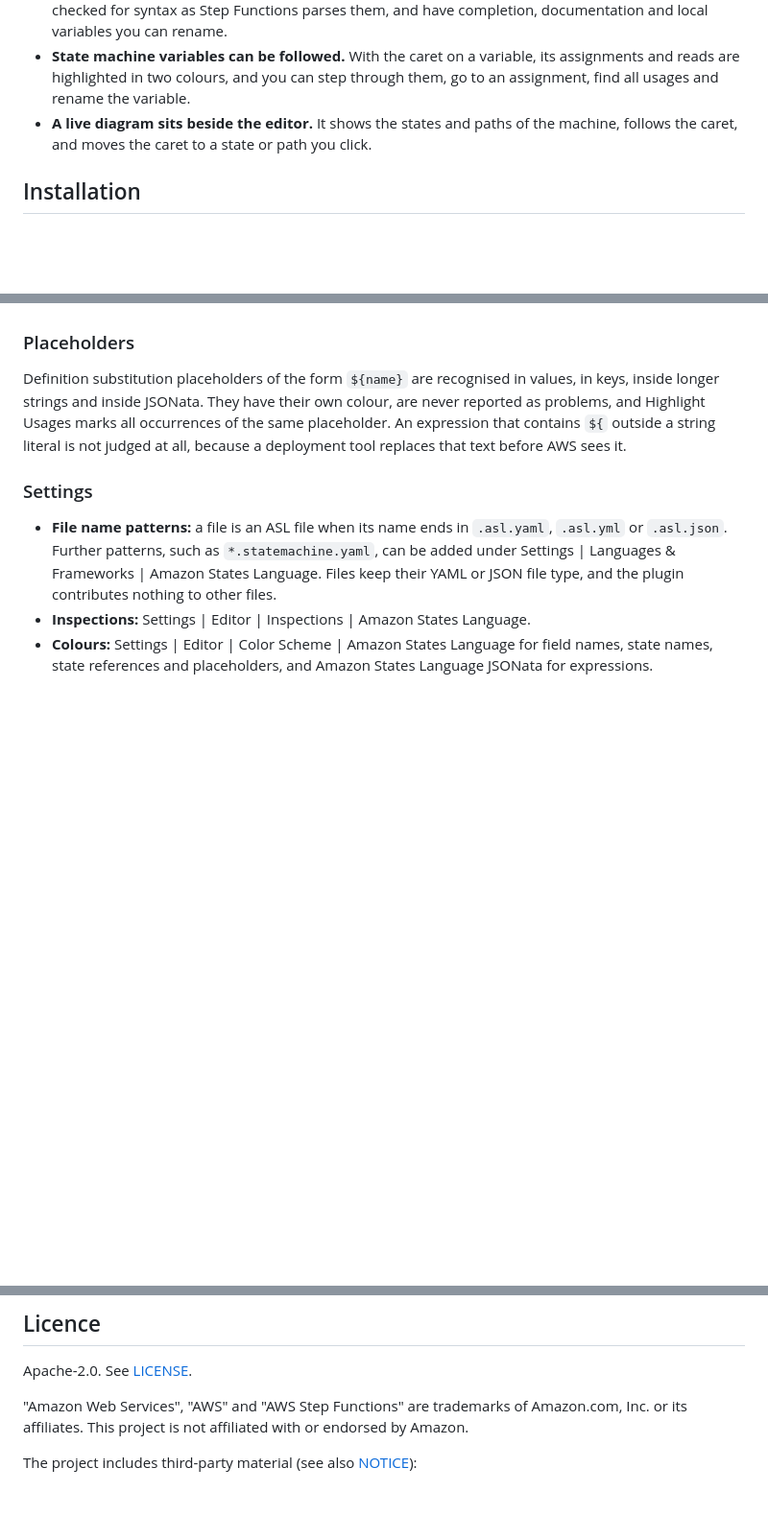
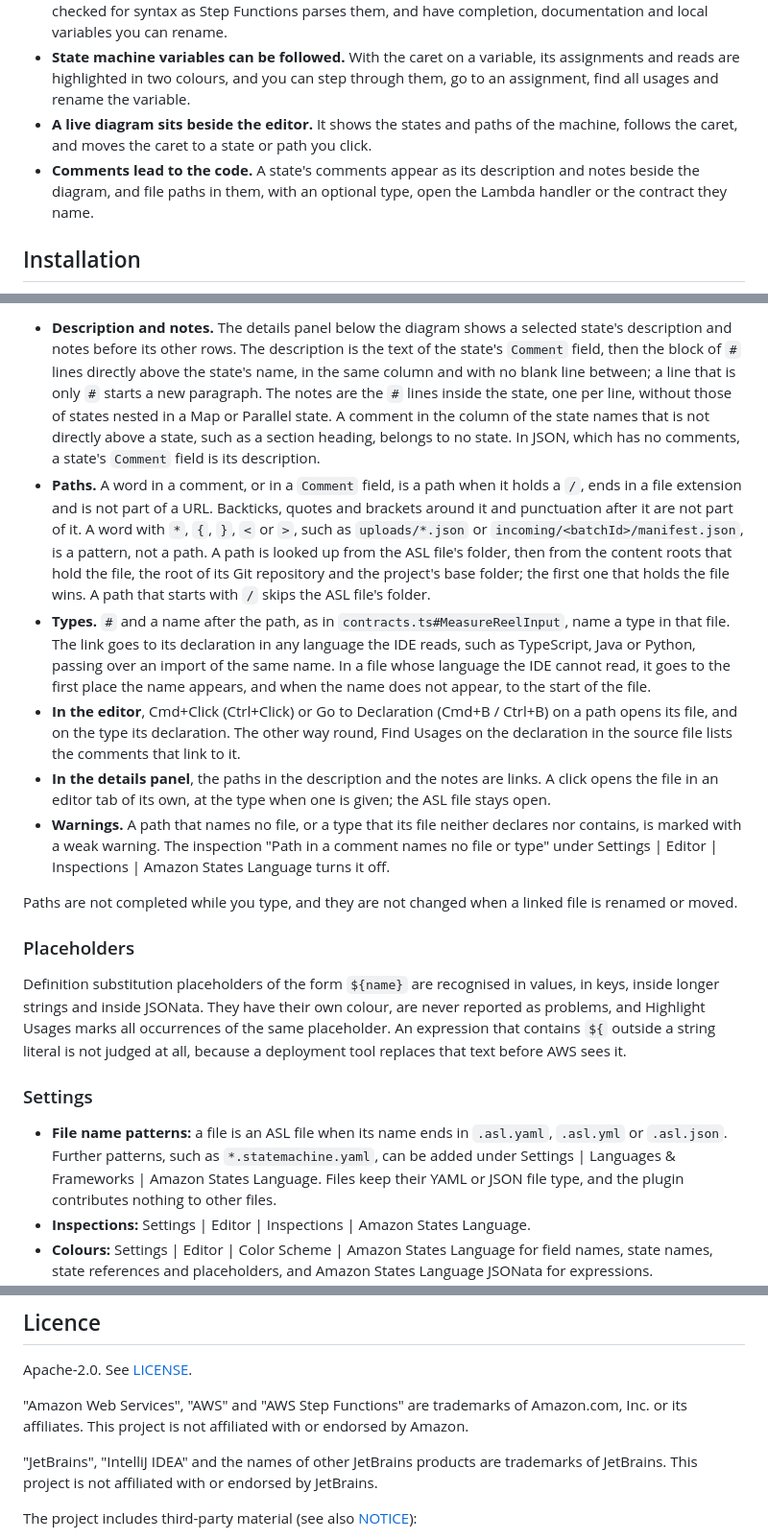
Before and after one commit to saigyo/aslan, a Markdown page: README.md, 3 parts joined by grey strips. Shown at 96% size. Rendered like a GitHub page; blank space fills up the shorter version.

```diff
--- a/README.md
+++ b/README.md
@@ -12,6 +12,7 @@ Aslan is a plugin for JetBrains IDEs that gives editor support for AWS Step Func
 - **JSONata expressions behave like code.** The expressions inside `{% … %}` strings are highlighted, checked for syntax as Step Functions parses them, and have completion, documentation and local variables you can rename.
 - **State machine variables can be followed.** With the caret on a variable, its assignments and reads are highlighted in two colours, and you can step through them, go to an assignment, find all usages and rename the variable.
 - **A live diagram sits beside the editor.** It shows the states and paths of the machine, follows the caret, and moves the caret to a state or path you click.
+- **Comments lead to the code.** A state's comments appear as its description and notes beside the diagram, and file paths in them, with an optional type, open the Lambda handler or the contract they name.
 
 ## Installation
 
@@ -105,3 +126,11 @@ The catch setting, whether the details panel is collapsed and its height are rem
+- **Description and notes.** The details panel below the diagram shows a selected state's description and notes before its other rows. The description is the text of the state's `Comment` field, then the block of `#` lines directly above the state's name, in the same column and with no blank line between; a line that is only `#` starts a new paragraph. The notes are the `#` lines inside the state, one per line, without those of states nested in a Map or Parallel state. A comment in the column of the state names that is not directly above a state, such as a section heading, belongs to no state. In JSON, which has no comments, a state's `Comment` field is its description.
+- **Paths.** A word in a comment, or in a `Comment` field, is a path when it holds a `/`, ends in a file extension and is not part of a URL. Backticks, quotes and brackets around it and punctuation after it are not part of it. A word with `*`, `{`, `}`, `<` or `>`, such as `uploads/*.json` or `incoming/<batchId>/manifest.json`, is a pattern, not a path. A path is looked up from the ASL file's folder, then from the content roots that hold the file, the root of its Git repository and the project's base folder; the first one that holds the file wins. A path that starts with `/` skips the ASL file's folder.
+- **Types.** `#` and a name after the path, as in `contracts.ts#MeasureReelInput`, name a type in that file. The link goes to its declaration in any language the IDE reads, such as TypeScript, Java or Python, passing over an import of the same name. In a file whose language the IDE cannot read, it goes to the first place the name appears, and when the name does not appear, to the start of the file.
+- **In the editor**, Cmd+Click (Ctrl+Click) or Go to Declaration (Cmd+B / Ctrl+B) on a path opens its file, and on the type its declaration. The other way round, Find Usages on the declaration in the source file lists the comments that link to it.
+- **In the details panel**, the paths in the description and the notes are links. A click opens the file in an editor tab of its own, at the type when one is given; the ASL file stays open.
+- **Warnings.** A path that names no file, or a type that its file neither declares nor contains, is marked with a weak warning. The inspection "Path in a comment names no file or type" under Settings | Editor | Inspections | Amazon States Language turns it off.
+
+Paths are not completed while you type, and they are not changed when a linked file is renamed or moved.
 
 ### Placeholders
 
@@ -164,6 +193,8 @@ Apache-2.0. See [LICENSE](LICENSE).
 
 "Amazon Web Services", "AWS" and "AWS Step Functions" are trademarks of Amazon.com, Inc. or its affiliates. This project is not affiliated with or endorsed by Amazon.
 
+"JetBrains", "IntelliJ IDEA" and the names of other JetBrains products are trademarks of JetBrains. This project is not affiliated with or endorsed by JetBrains.
+
 The project includes third-party material (see also [NOTICE](NOTICE)):
 
 - The JSONata scanner, `src/main/kotlin/io/github/saigyo/aslan/jsonata/parser/JsonataScanner.kt`, and the checks after parsing in `JsonataTreeChecks.kt` beside it, are ported from the tokenizer and parser of jsonata-js 2.0.6 (https://github.com/jsonata-js/jsonata, tag v2.0.6). MIT License, © Copyright IBM Corp. 2016, 2018. The licence is bundled in the plugin at `META-INF/licenses/jsonata-LICENSE.txt`.
```
Also changed, not shown: other parts of README.md (+22 -2 lines), tools/demo/README.md (+3 -1 lines), docs/images/links.png (added), docs/images/media/07-links.png (added).
